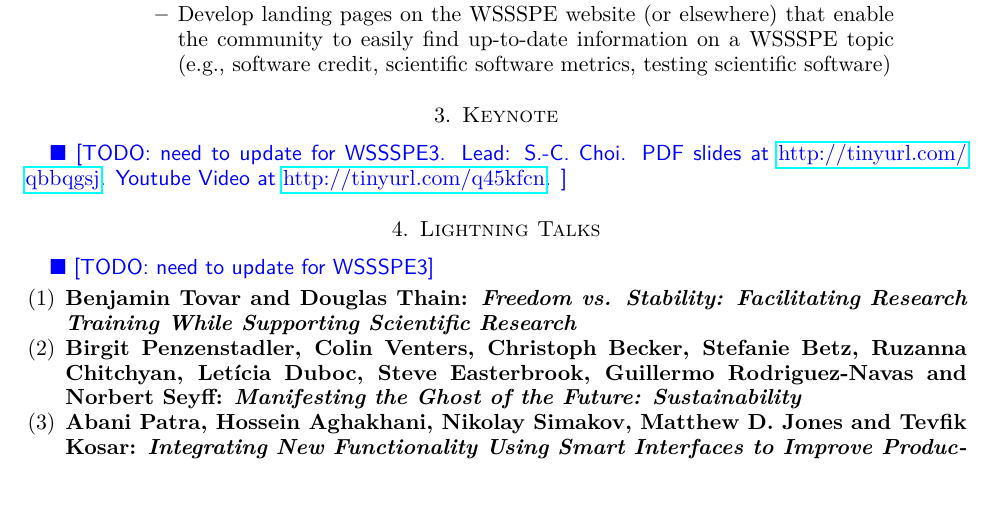
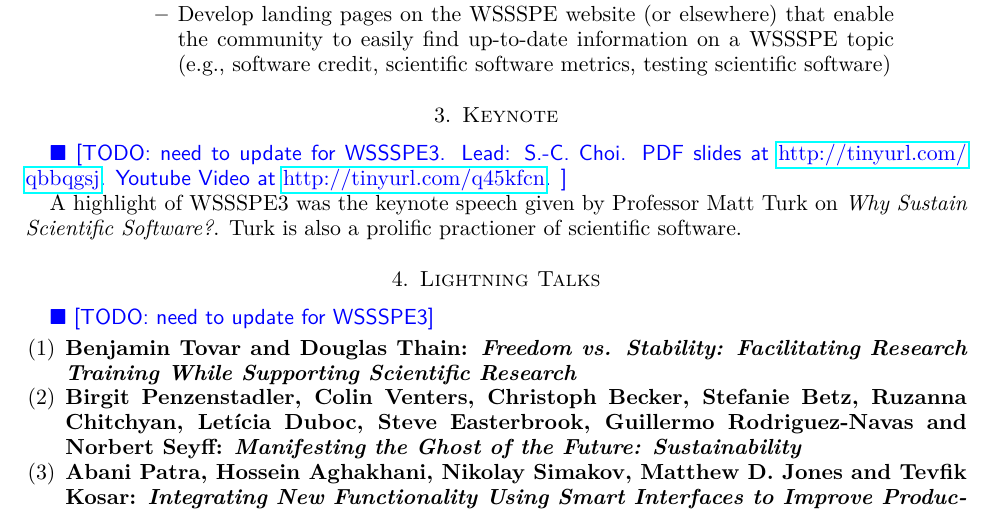
Before and after one commit to WSSSPE/meetings, a LaTeX paper (WSSSPE3/report/WSSSPE3_review.tex): part of page 3 of 18, cut so that both start at the same text, the shorter picture padded with empty space. Compiled offline with pdfLaTeX.

Commit message:
Keynote: intro.

```diff
--- a/WSSSPE3/report/WSSSPE3_review.tex
+++ b/WSSSPE3/report/WSSSPE3_review.tex
@@ -297,6 +297,9 @@ PDF slides at \url{http://tinyurl.com/qbbqgsj}.
 Youtube Video at \url{http://tinyurl.com/q45kfcn}.
 }
 
+A highlight of WSSSPE3 was the keynote speech given by Professor Matt Turk on
+\emph{Why Sustain Scientific Software?}. Turk is also a prolific practioner of
+scientific software.
 
 %%%%%%%%%%%%%%%%%%%%%%%%%%%%%%%%%%%%%%%%%%%%%%%%%%%%%%%%%%%%
 \section{Lightning Talks} \label{sec:lightning}
```
